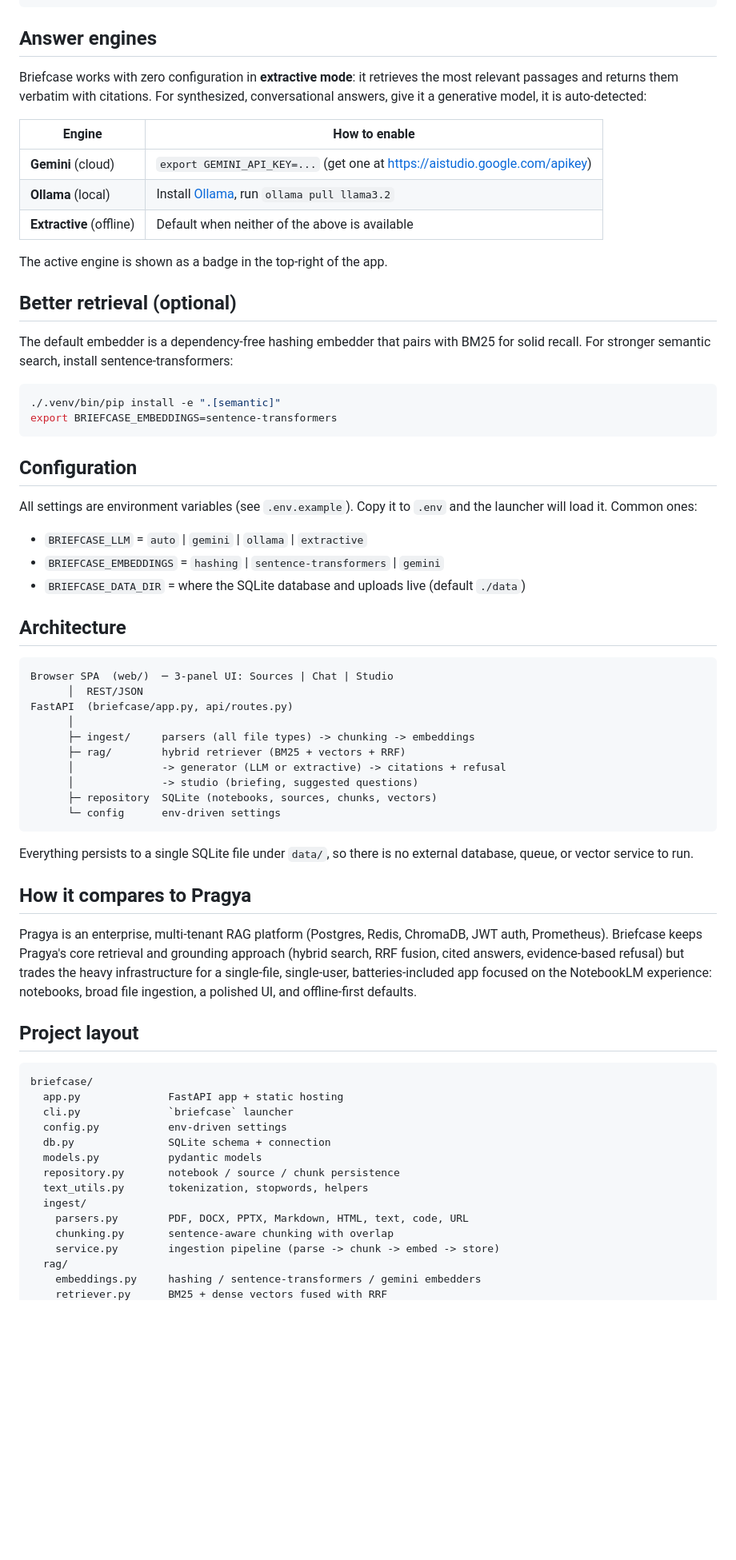
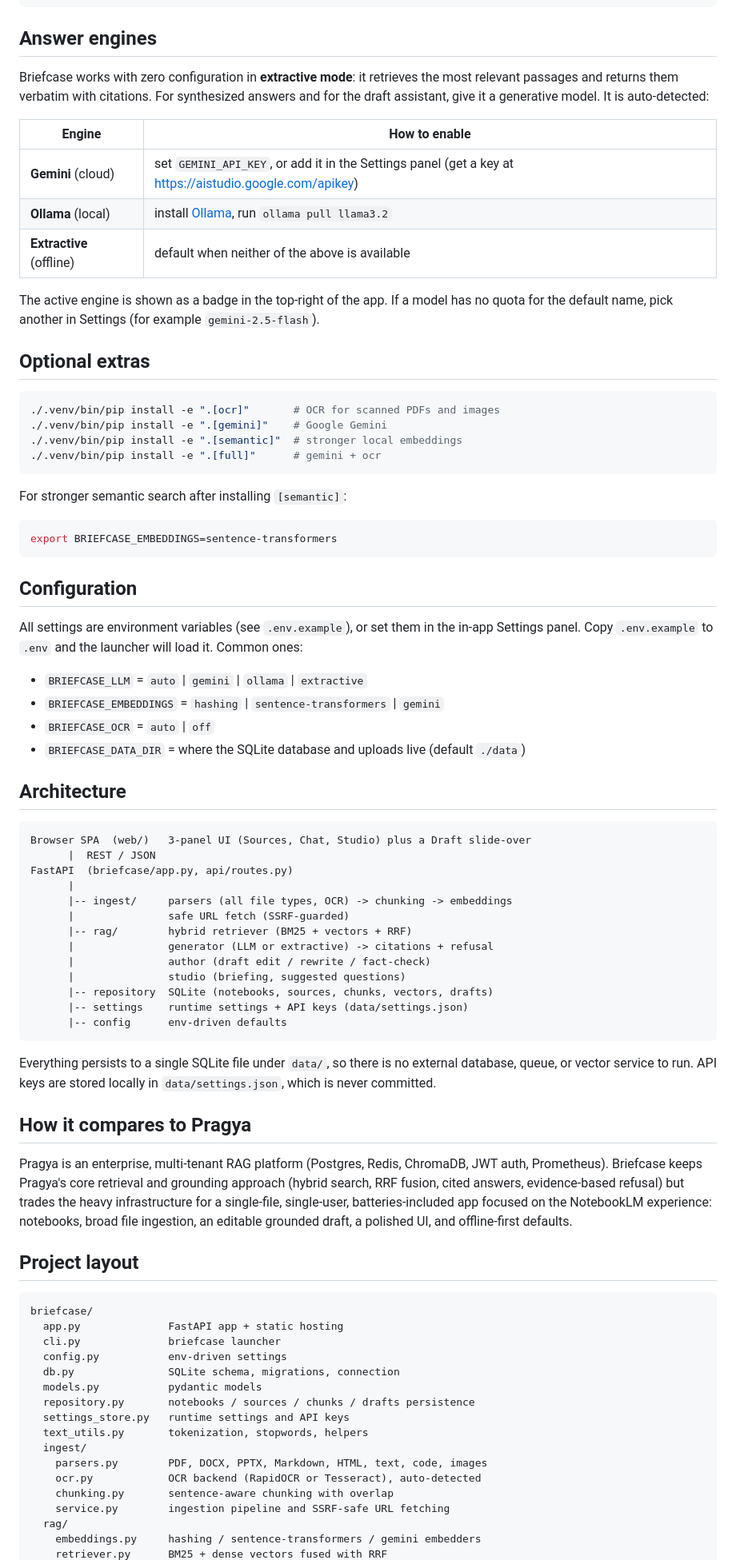
Before and after one commit to Hrishikesh2512/BreifCase, a Markdown page: README.md, the part around one of its changes. Shown at 80% size. GitHub-like rendering; blank space fills up the shorter version.

Commit message:
Update README for the Draft workspace, web sources, import/export, and fact-check

````diff
--- a/README.md
+++ b/README.md
@@ -50,53 +93,64 @@ python3 -m venv .venv
 ## Answer engines
 
 Briefcase works with zero configuration in **extractive mode**: it retrieves the most
-relevant passages and returns them verbatim with citations. For synthesized,
-conversational answers, give it a generative model, it is auto-detected:
+relevant passages and returns them verbatim with citations. For synthesized answers and
+for the draft assistant, give it a generative model. It is auto-detected:
 
 | Engine | How to enable |
 | --- | --- |
-| **Gemini** (cloud) | `export GEMINI_API_KEY=...` (get one at https://aistudio.google.com/apikey) |
-| **Ollama** (local) | Install [Ollama](https://ollama.com), run `ollama pull llama3.2` |
-| **Extractive** (offline) | Default when neither of the above is available |
+| **Gemini** (cloud) | set `GEMINI_API_KEY`, or add it in the Settings panel (get a key at https://aistudio.google.com/apikey) |
+| **Ollama** (local) | install [Ollama](https://ollama.com), run `ollama pull llama3.2` |
+| **Extractive** (offline) | default when neither of the above is available |
 
-The active engine is shown as a badge in the top-right of the app.
+The active engine is shown as a badge in the top-right of the app. If a model has no
+quota for the default name, pick another in Settings (for example `gemini-2.5-flash`).
 
-## Better retrieval (optional)
-
-The default embedder is a dependency-free hashing embedder that pairs with BM25 for
-solid recall. For stronger semantic search, install sentence-transformers:
+## Optional extras
 
 ```bash
-./.venv/bin/pip install -e ".[semantic]"
+./.venv/bin/pip install -e ".[ocr]"       # OCR for scanned PDFs and images
+./.venv/bin/pip install -e ".[gemini]"    # Google Gemini
+./.venv/bin/pip install -e ".[semantic]"  # stronger local embeddings
+./.venv/bin/pip install -e ".[full]"      # gemini + ocr
+```
+
+For stronger semantic search after installing `[semantic]`:
+
+```bash
 export BRIEFCASE_EMBEDDINGS=sentence-transformers
 ```
 
 ## Configuration
 
-All settings are environment variables (see `.env.example`). Copy it to `.env` and the
-launcher will load it. Common ones:
+All settings are environment variables (see `.env.example`), or set them in the in-app
+Settings panel. Copy `.env.example` to `.env` and the launcher will load it. Common ones:
 
 - `BRIEFCASE_LLM` = `auto` | `gemini` | `ollama` | `extractive`
 - `BRIEFCASE_EMBEDDINGS` = `hashing` | `sentence-transformers` | `gemini`
+- `BRIEFCASE_OCR` = `auto` | `off`
 - `BRIEFCASE_DATA_DIR` = where the SQLite database and uploads live (default `./data`)
 
 ## Architecture
 
 ```
-Browser SPA  (web/)  ─ 3-panel UI: Sources | Chat | Studio
-      │  REST/JSON
+Browser SPA  (web/)   3-panel UI (Sources, Chat, Studio) plus a Draft slide-over
+      |  REST / JSON
 FastAPI  (briefcase/app.py, api/routes.py)
-      │
-      ├─ ingest/     parsers (all file types) -> chunking -> embeddings
-      ├─ rag/        hybrid retriever (BM25 + vectors + RRF)
-      │              -> generator (LLM or extractive) -> citations + refusal
-      │              -> studio (briefing, suggested questions)
-      ├─ repository  SQLite (notebooks, sources, chunks, vectors)
-      └─ config      env-driven settings
+      |
+      |-- ingest/     parsers (all file types, OCR) -> chunking -> embeddings
+      |               safe URL fetch (SSRF-guarded)
+      |-- rag/        hybrid retriever (BM25 + vectors + RRF)
+      |               generator (LLM or extractive) -> citations + refusal
+      |               author (draft edit / rewrite / fact-check)
+      |               studio (briefing, suggested questions)
+      |-- repository  SQLite (notebooks, sources, chunks, vectors, drafts)
+      |-- settings    runtime settings + API keys (data/settings.json)
+      |-- config      env-driven defaults
 ```
 
 Everything persists to a single SQLite file under `data/`, so there is no external
-database, queue, or vector service to run.
+database, queue, or vector service to run. API keys are stored locally in
+`data/settings.json`, which is never committed.
 
 ## How it compares to Pragya
 
@@ -104,23 +158,26 @@ Pragya is an enterprise, multi-tenant RAG platform (Postgres, Redis, ChromaDB, J
 Prometheus). Briefcase keeps Pragya's core retrieval and grounding approach (hybrid search,
 RRF fusion, cited answers, evidence-based refusal) but trades the heavy infrastructure for
 a single-file, single-user, batteries-included app focused on the NotebookLM experience:
-notebooks, broad file ingestion, a polished UI, and offline-first defaults.
+notebooks, broad file ingestion, an editable grounded draft, a polished UI, and
+offline-first defaults.
 
 ## Project layout
 
 ```
 briefcase/
   app.py              FastAPI app + static hosting
-  cli.py              `briefcase` launcher
+  cli.py              briefcase launcher
   config.py           env-driven settings
-  db.py               SQLite schema + connection
+  db.py               SQLite schema, migrations, connection
   models.py           pydantic models
-  repository.py       notebook / source / chunk persistence
+  repository.py       notebooks / sources / chunks / drafts persistence
+  settings_store.py   runtime settings and API keys
   text_utils.py       tokenization, stopwords, helpers
   ingest/
-    parsers.py        PDF, DOCX, PPTX, Markdown, HTML, text, code, URL
+    parsers.py        PDF, DOCX, PPTX, Markdown, HTML, text, code, images
+    ocr.py            OCR backend (RapidOCR or Tesseract), auto-detected
     chunking.py       sentence-aware chunking with overlap
-    service.py        ingestion pipeline (parse -> chunk -> embed -> store)
+    service.py        ingestion pipeline and SSRF-safe URL fetching
   rag/
     embeddings.py     hashing / sentence-transformers / gemini embedders
     retriever.py      BM25 + dense vectors fused with RRF
````
Also changed, not shown: other parts of README.md (+56 -12 lines).
